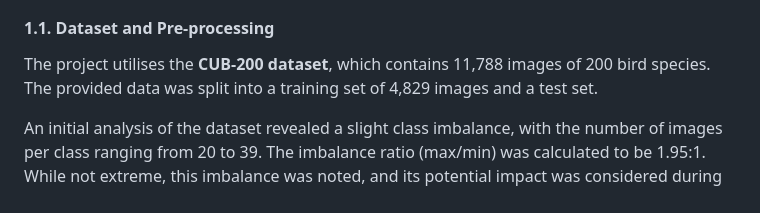
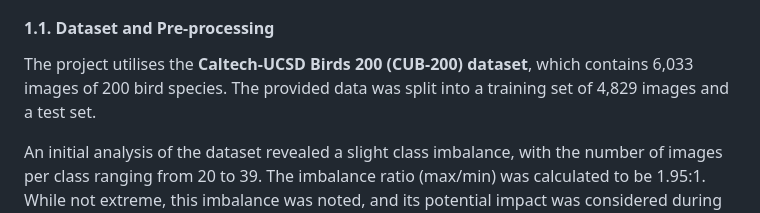
Before and after one commit to darklorddad/Swinburne-COS30082-AML-Multi-Class-Classification, a Markdown page: report.md, the part around the change. GitHub-like rendering.

Commit message:
docs: Correct CUB-200 dataset image count and name

```diff
--- a/report.md
+++ b/report.md
@@ -14,7 +14,7 @@ This section outlines the systematic approach taken to address the multi-class b
 
 #### 1.1. Dataset and Pre-processing
 
-The project utilises the **CUB-200 dataset**, which contains 11,788 images of 200 bird species. The provided data was split into a training set of 4,829 images and a test set.
+The project utilises the **Caltech-UCSD Birds 200 (CUB-200) dataset**, which contains 6,033 images of 200 bird species. The provided data was split into a training set of 4,829 images and a test set.
 
 An initial analysis of the dataset revealed a slight class imbalance, with the number of images per class ranging from 20 to 39. The imbalance ratio (max/min) was calculated to be 1.95:1. While not extreme, this imbalance was noted, and its potential impact was considered during evaluation by using macro-averaged metrics that treat each class equally.
 
```
